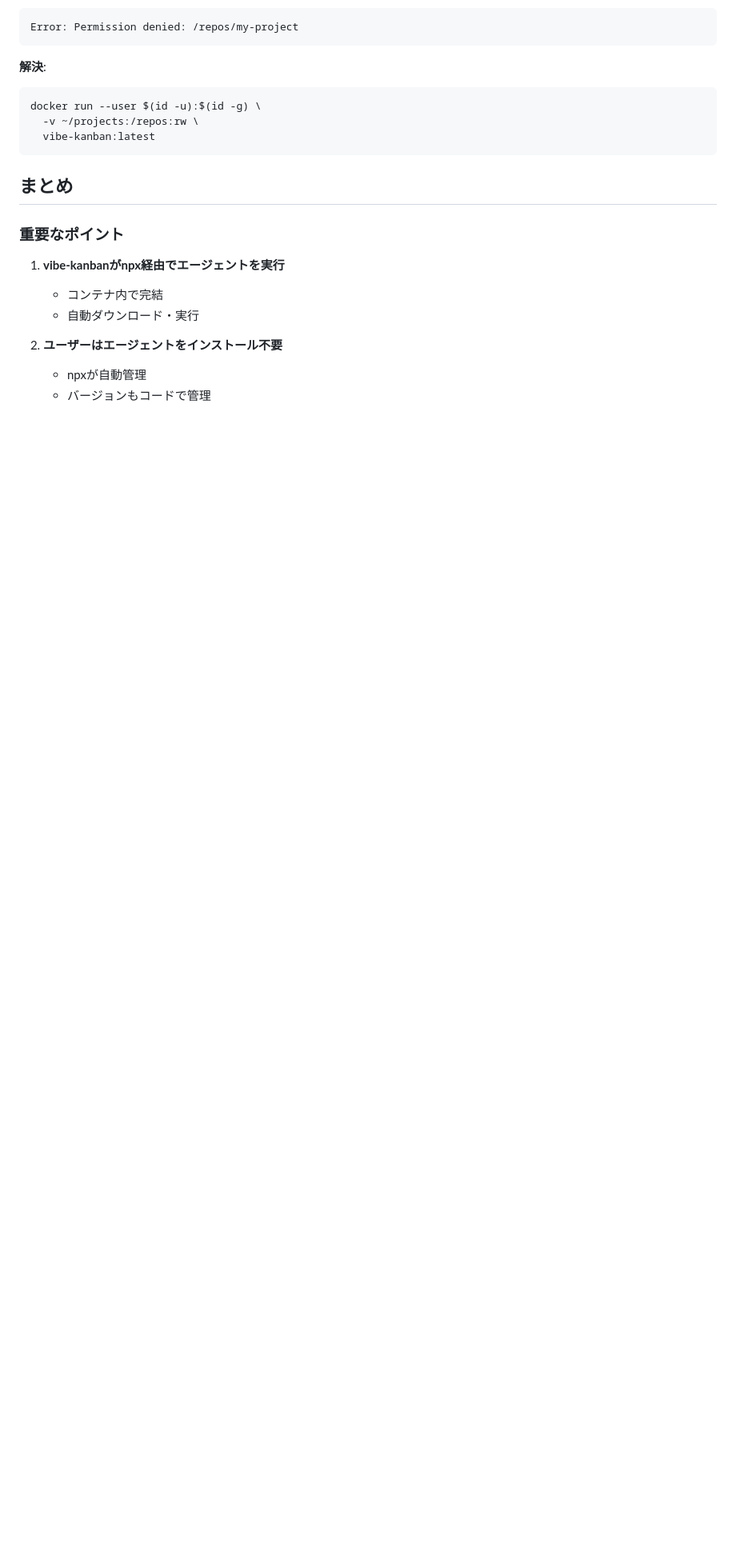
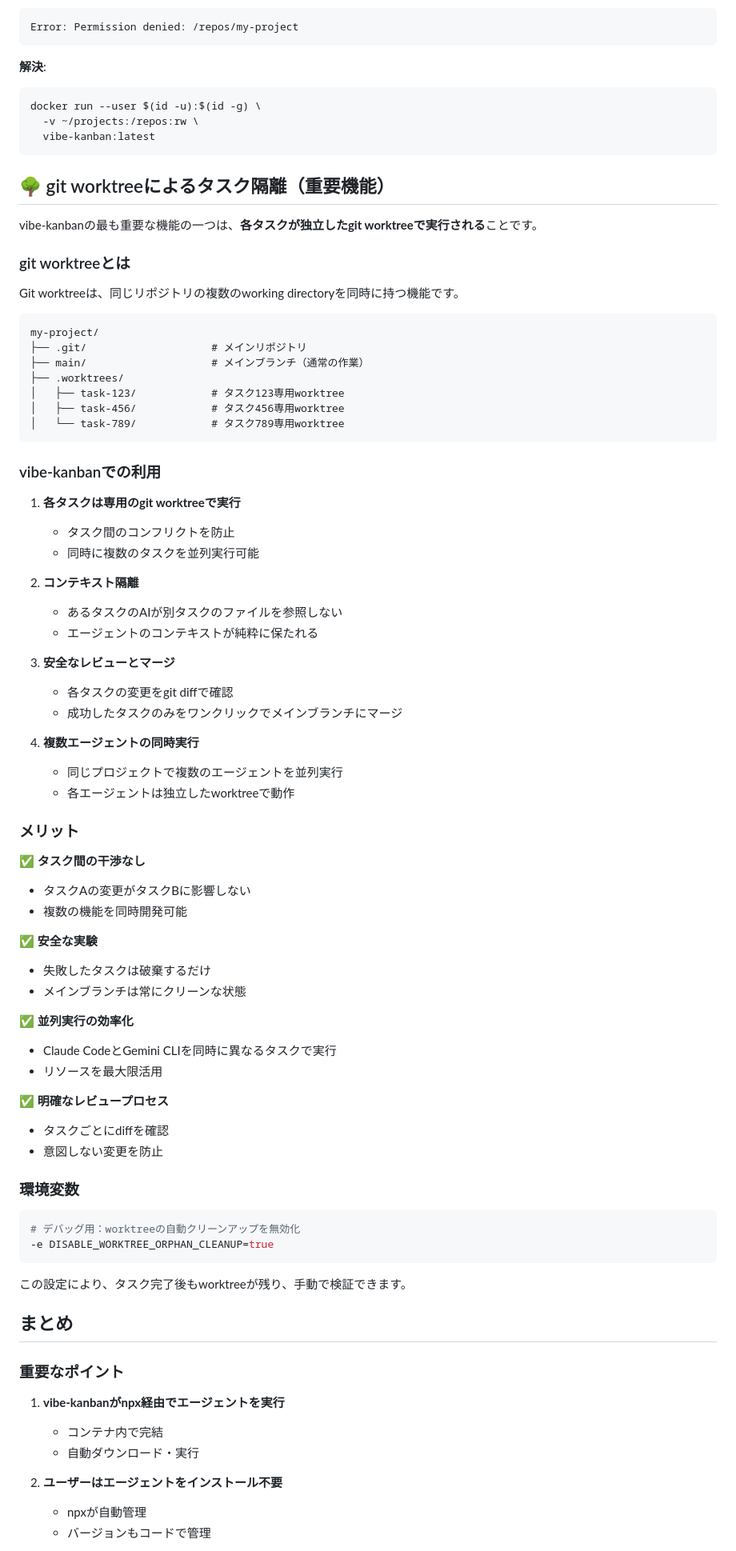
Before and after one commit to annenpolka/research, a Markdown page: vibe-kanban-container-setup/ARCHITECTURE.md, the part around one of its changes. Shown at 80% size. Drawn GitHub-style; blank space fills up the shorter version.

````diff
--- a/vibe-kanban-container-setup/ARCHITECTURE.md
+++ b/vibe-kanban-container-setup/ARCHITECTURE.md
@@ -286,6 +313,69 @@ docker run --user $(id -u):$(id -g) \
   vibe-kanban:latest
 ```
 
+## 🌳 git worktreeによるタスク隔離（重要機能）
+
+vibe-kanbanの最も重要な機能の一つは、**各タスクが独立したgit worktreeで実行される**ことです。
+
+### git worktreeとは
+
+Git worktreeは、同じリポジトリの複数のworking directoryを同時に持つ機能です。
+
+```
+my-project/
+├── .git/                    # メインリポジトリ
+├── main/                    # メインブランチ（通常の作業）
+├── .worktrees/
+│   ├── task-123/            # タスク123専用worktree
+│   ├── task-456/            # タスク456専用worktree
+│   └── task-789/            # タスク789専用worktree
+```
+
+### vibe-kanbanでの利用
+
+1. **各タスクは専用のgit worktreeで実行**
+   - タスク間のコンフリクトを防止
+   - 同時に複数のタスクを並列実行可能
+
+2. **コンテキスト隔離**
+   - あるタスクのAIが別タスクのファイルを参照しない
+   - エージェントのコンテキストが純粋に保たれる
+
+3. **安全なレビューとマージ**
+   - 各タスクの変更をgit diffで確認
+   - 成功したタスクのみをワンクリックでメインブランチにマージ
+
+4. **複数エージェントの同時実行**
+   - 同じプロジェクトで複数のエージェントを並列実行
+   - 各エージェントは独立したworktreeで動作
+
+### メリット
+
+✅ **タスク間の干渉なし**
+- タスクAの変更がタスクBに影響しない
+- 複数の機能を同時開発可能
+
+✅ **安全な実験**
+- 失敗したタスクは破棄するだけ
+- メインブランチは常にクリーンな状態
+
+✅ **並列実行の効率化**
+- Claude CodeとGemini CLIを同時に異なるタスクで実行
+- リソースを最大限活用
+
+✅ **明確なレビュープロセス**
+- タスクごとにdiffを確認
+- 意図しない変更を防止
+
+### 環境変数
+
+```bash
+# デバッグ用：worktreeの自動クリーンアップを無効化
+-e DISABLE_WORKTREE_ORPHAN_CLEANUP=true
+```
+
+この設定により、タスク完了後もworktreeが残り、手動で検証できます。
+
 ## まとめ
 
 ### 重要なポイント
````
Also changed, not shown: other parts of vibe-kanban-container-setup/ARCHITECTURE.md (+35 -4 lines), vibe-kanban-container-setup/CODING_AGENTS.md (+23 -8 lines), vibe-kanban-container-setup/README.md (+43 -5 lines).
